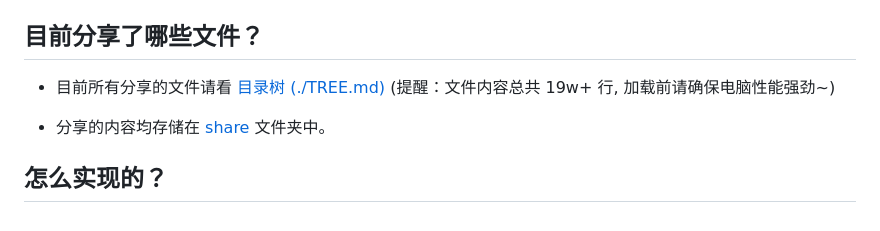
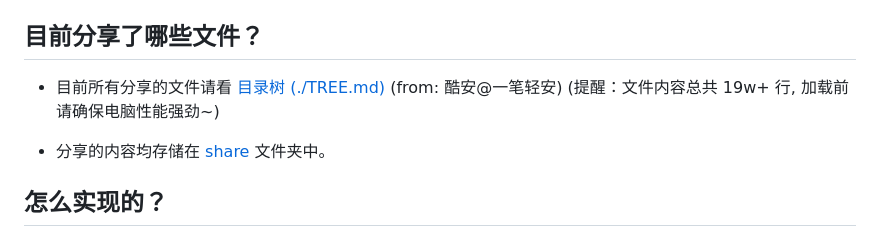
Before and after one commit to realcwj/123Pan-Unlimited-Share, a Markdown page: README.md, the part around the change. GitHub-like rendering.

Commit message:
♻️ 更新分享文件来源

```diff
--- a/README.md
+++ b/README.md
@@ -188,7 +188,7 @@
 
 ## 目前分享了哪些文件？
 
-- 目前所有分享的文件请看 [目录树 (./TREE.md)](https://raw.githubusercontent.com/realcwj/123Pan-Unlimited-Share/refs/heads/main/TREE.md) (提醒：文件内容总共 19w+ 行, 加载前请确保电脑性能强劲~)
+- 目前所有分享的文件请看 [目录树 (./TREE.md)](https://raw.githubusercontent.com/realcwj/123Pan-Unlimited-Share/refs/heads/main/TREE.md) (from: 酷安@一笔轻安) (提醒：文件内容总共 19w+ 行, 加载前请确保电脑性能强劲~)
 
 - 分享的内容均存储在 [share](./share) 文件夹中。
 
```
